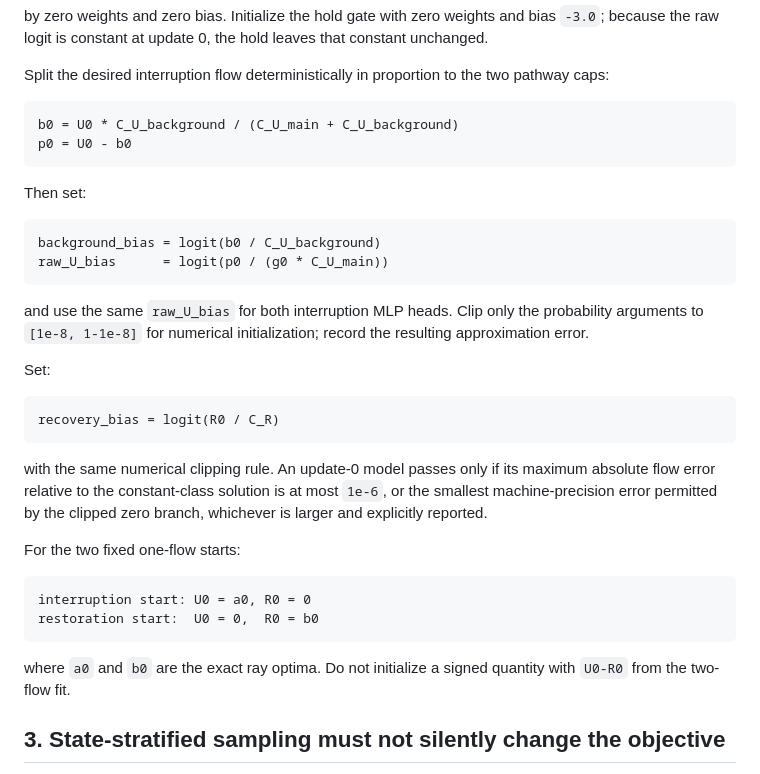
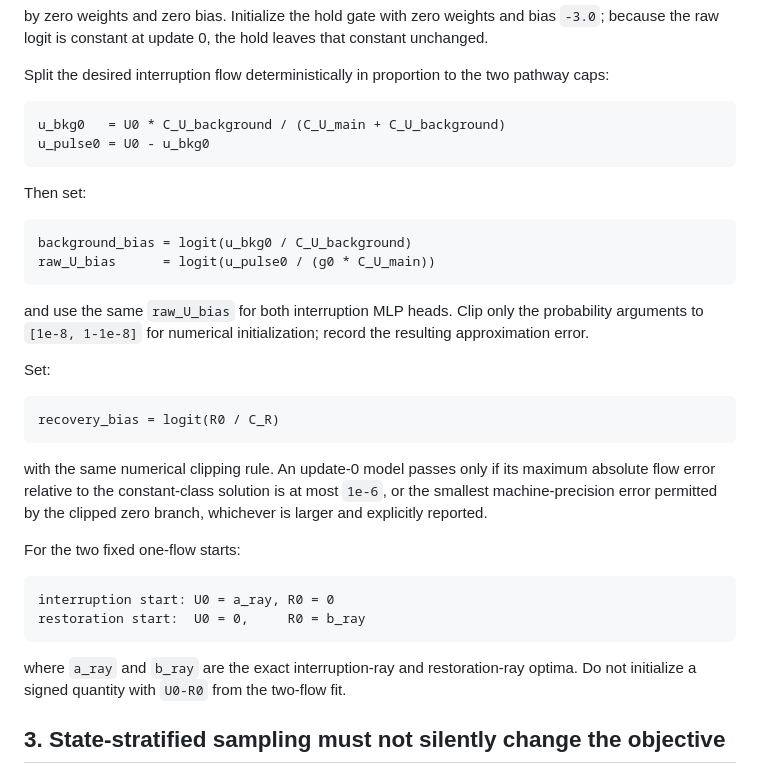
Before and after one commit to ShuaiWang-Castle/asymode-open-data, a Markdown page: analysis/gpt_rescue_20260904/11_IMPLEMENTATION_AMENDMENT.md, the part around the change. Drawn GitHub-style.

Commit message:
Disambiguate modular-flow and ray-initialization notation

````diff
--- a/analysis/gpt_rescue_20260904/11_IMPLEMENTATION_AMENDMENT.md
+++ b/analysis/gpt_rescue_20260904/11_IMPLEMENTATION_AMENDMENT.md
@@ -37,15 +37,15 @@ by zero weights and zero bias. Initialize the hold gate with zero weights and bi
 Split the desired interruption flow deterministically in proportion to the two pathway caps:
 
 ```text
-b0 = U0 * C_U_background / (C_U_main + C_U_background)
-p0 = U0 - b0
+u_bkg0   = U0 * C_U_background / (C_U_main + C_U_background)
+u_pulse0 = U0 - u_bkg0
 ```
 
 Then set:
 
 ```text
-background_bias = logit(b0 / C_U_background)
-raw_U_bias      = logit(p0 / (g0 * C_U_main))
+background_bias = logit(u_bkg0 / C_U_background)
+raw_U_bias      = logit(u_pulse0 / (g0 * C_U_main))
 ```
 
 and use the same `raw_U_bias` for both interruption MLP heads. Clip only the probability arguments to `[1e-8, 1-1e-8]` for numerical initialization; record the resulting approximation error.
@@ -61,11 +61,11 @@ with the same numerical clipping rule. An update-0 model passes only if its maxi
 For the two fixed one-flow starts:
 
 ```text
-interruption start: U0 = a0, R0 = 0
-restoration start:  U0 = 0,  R0 = b0
+interruption start: U0 = a_ray, R0 = 0
+restoration start:  U0 = 0,     R0 = b_ray
 ```
 
-where `a0` and `b0` are the exact ray optima. Do not initialize a signed quantity with `U0-R0` from the two-flow fit.
+where `a_ray` and `b_ray` are the exact interruption-ray and restoration-ray optima. Do not initialize a signed quantity with `U0-R0` from the two-flow fit.
 
 ## 3. State-stratified sampling must not silently change the objective
 
````
